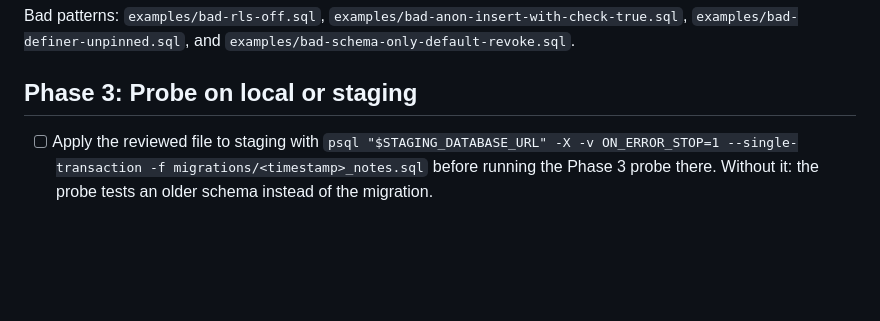
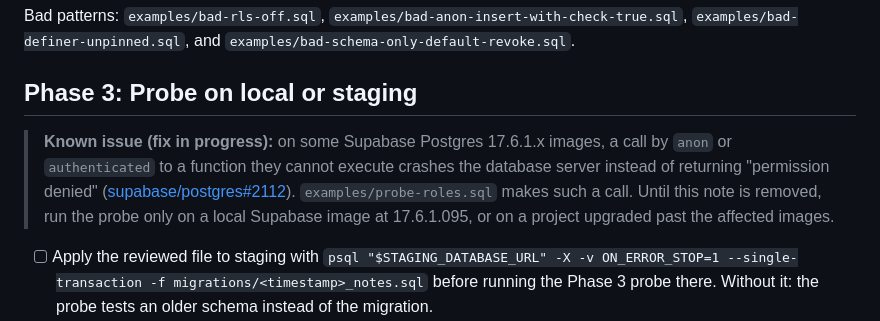
Before and after one commit to oscarsterling/clelp-skills, a Markdown page: set-up-a-database/SKILL.md, the part around the change. Rendered like a GitHub page; blank space fills up the shorter version.

Commit message:
set-up-a-database: warn that the probe can crash some Supabase 17.6.1.x images (supabase/postgres#2112) until the probe fix lands (OSA-2866) (#5)
Co-authored-by: Claude Opus 5.5 (1M context) <noreply@anthropic.com>

```diff
--- a/set-up-a-database/SKILL.md
+++ b/set-up-a-database/SKILL.md
@@ -53,6 +53,8 @@ Bad patterns: `examples/bad-rls-off.sql`, `examples/bad-anon-insert-with-check-t
 
 ## Phase 3: Probe on local or staging
 
+> **Known issue (fix in progress):** on some Supabase Postgres 17.6.1.x images, a call by `anon` or `authenticated` to a function they cannot execute crashes the database server instead of returning "permission denied" ([supabase/postgres#2112](https://github.com/supabase/postgres/issues/2112)). `examples/probe-roles.sql` makes such a call. Until this note is removed, run the probe only on a local Supabase image at 17.6.1.095, or on a project upgraded past the affected images.
+
 - [ ] Apply the reviewed file to staging with `psql "$STAGING_DATABASE_URL" -X -v ON_ERROR_STOP=1 --single-transaction -f migrations/<timestamp>_notes.sql` before running the Phase 3 probe there. Without it: the probe tests an older schema instead of the migration.
 - [ ] Run `psql "$STAGING_DATABASE_URL" -X -q -v ON_ERROR_STOP=1 -c "set probe.target = 'staging'" -f examples/probe-roles.sql` through a direct or session-mode connection. Check that psql exits with status 0, read its complete error output, and paste every PASS notice into the review. Without it: a failed run can print some PASS lines first, and transaction pooling can discard the target setting before the probe file runs.
 
```
